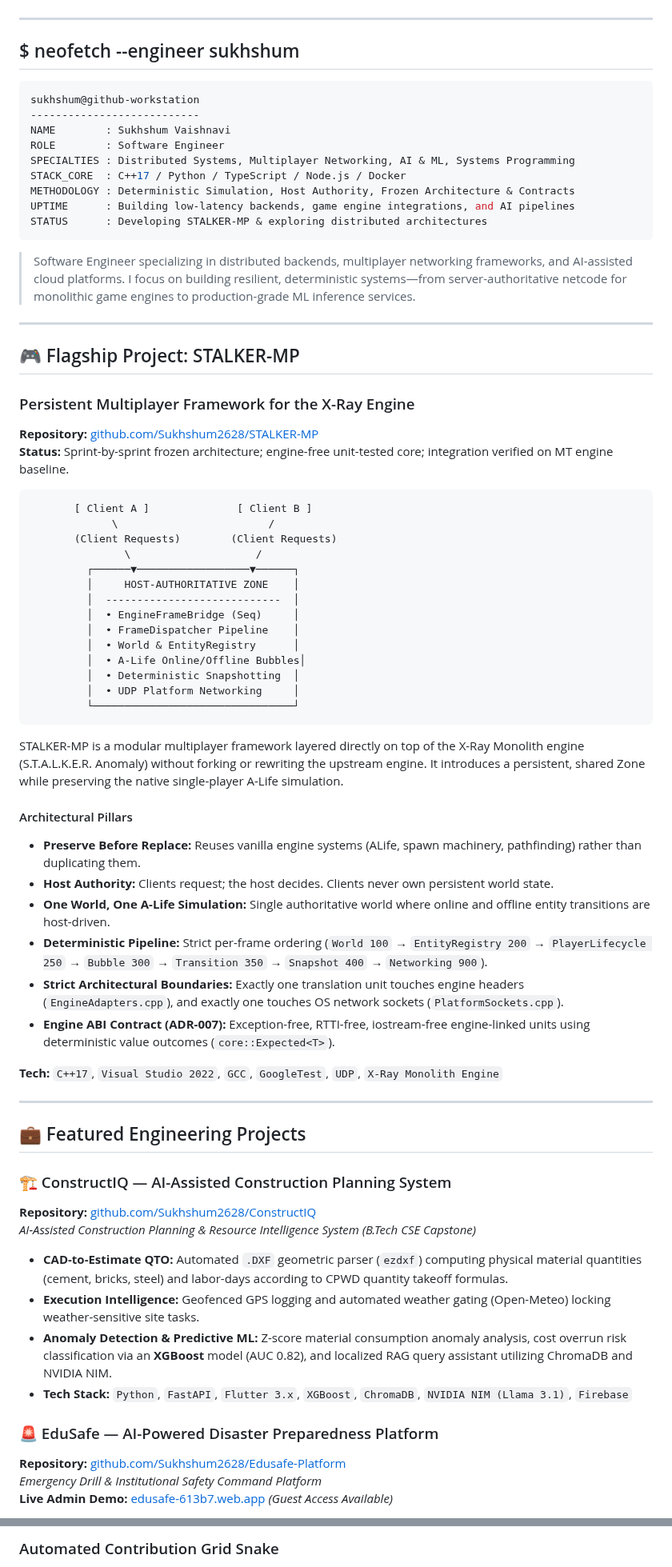
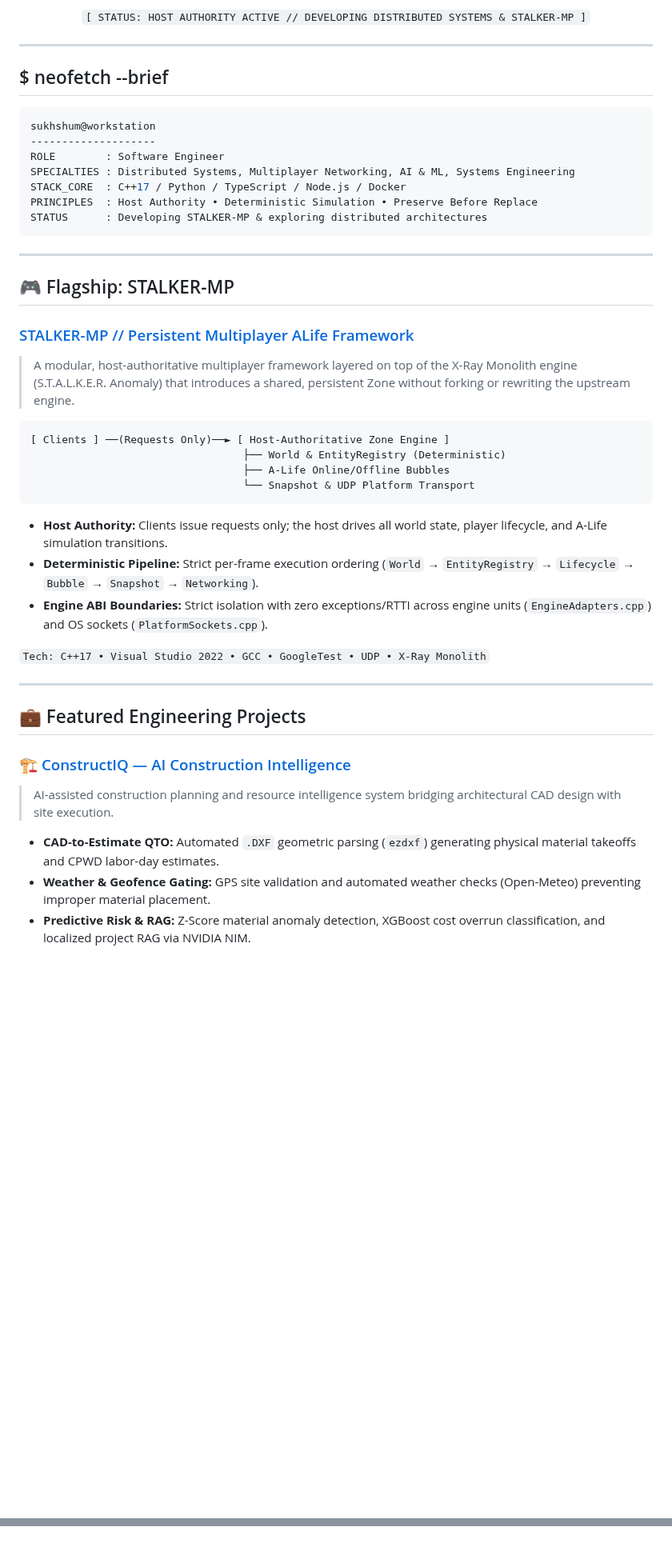
Before and after one commit to Sukhshum2628/Sukhshum2628, a Markdown page: README.md, 2 parts joined by grey strips. Shown at 80% size. Drawn GitHub-style; blank space fills up the shorter version.

````diff
--- a/README.md
+++ b/README.md
@@ -20,74 +23,53 @@
+<br/>
+
+`[ STATUS: HOST AUTHORITY ACTIVE // DEVELOPING DISTRIBUTED SYSTEMS & STALKER-MP ]`
+
+</div>
 
 ---
 
-## $ neofetch --engineer sukhshum
+## $ neofetch --brief
 
 ```bash
-sukhshum@github-workstation
----------------------------
-NAME        : Sukhshum Vaishnavi
+sukhshum@workstation
+--------------------
 ROLE        : Software Engineer
-SPECIALTIES : Distributed Systems, Multiplayer Networking, AI & ML, Systems Programming
+SPECIALTIES : Distributed Systems, Multiplayer Networking, AI & ML, Systems Engineering
 STACK_CORE  : C++17 / Python / TypeScript / Node.js / Docker
-METHODOLOGY : Deterministic Simulation, Host Authority, Frozen Architecture & Contracts
-UPTIME      : Building low-latency backends, game engine integrations, and AI pipelines
+PRINCIPLES  : Host Authority • Deterministic Simulation • Preserve Before Replace
 STATUS      : Developing STALKER-MP & exploring distributed architectures
 ```
 
-> Software Engineer specializing in distributed backends, multiplayer networking frameworks, and AI-assisted cloud platforms. I focus on building resilient, deterministic systems—from server-authoritative netcode for monolithic game engines to production-grade ML inference services.
-
 ---
 
-## 🎮 Flagship Project: STALKER-MP
+## 🎮 Flagship: STALKER-MP
 
-### Persistent Multiplayer Framework for the X-Ray Engine
-**Repository:** [github.com/Sukhshum2628/STALKER-MP](https://github.com/Sukhshum2628/STALKER-MP)
-**Status:** Sprint-by-sprint frozen architecture; engine-free unit-tested core; integration verified on MT engine baseline.
+### [STALKER-MP // Persistent Multiplayer ALife Framework](https://github.com/Sukhshum2628/STALKER-MP)
+
+> A modular, host-authoritative multiplayer framework layered on top of the X-Ray Monolith engine (S.T.A.L.K.E.R. Anomaly) that introduces a shared, persistent Zone without forking or rewriting the upstream engine.
 
 ```
-       [ Client A ]              [ Client B ]
-             \                        /
-       (Client Requests)        (Client Requests)
-               \                    /
-         ┌──────▼──────────────────▼──────┐
-         │     HOST-AUTHORITATIVE ZONE    │
-         │  ----------------------------  │
-         │  • EngineFrameBridge (Seq)     │
-         │  • FrameDispatcher Pipeline    │
-         │  • World & EntityRegistry      │
-         │  • A-Life Online/Offline Bubbles│
-         │  • Deterministic Snapshotting  │
-         │  • UDP Platform Networking     │
-         └────────────────────────────────┘
+[ Clients ] ──(Requests Only)──► [ Host-Authoritative Zone Engine ]
+                                  ├── World & EntityRegistry (Deterministic)
+                                  ├── A-Life Online/Offline Bubbles
+                                  └── Snapshot & UDP Platform Transport
 ```
 
-STALKER-MP is a modular multiplayer framework layered directly on top of the X-Ray Monolith engine (S.T.A.L.K.E.R. Anomaly) without forking or rewriting the upstream engine. It introduces a persistent, shared Zone while preserving the native single-player A-Life simulation.
+- **Host Authority:** Clients issue requests only; the host drives all world state, player lifecycle, and A-Life simulation transitions.
+- **Deterministic Pipeline:** Strict per-frame execution ordering (`World` → `EntityRegistry` → `Lifecycle` → `Bubble` → `Snapshot` → `Networking`).
+- **Engine ABI Boundaries:** Strict isolation with zero exceptions/RTTI across engine units (`EngineAdapters.cpp`) and OS sockets (`PlatformSockets.cpp`).
 
-#### Architectural Pillars
-- **Preserve Before Replace:** Reuses vanilla engine systems (ALife, spawn machinery, pathfinding) rather than duplicating them.
-- **Host Authority:** Clients request; the host decides. Clients never own persistent world state.
-- **One World, One A-Life Simulation:** Single authoritative world where online and offline entity transitions are host-driven.
-- **Deterministic Pipeline:** Strict per-frame ordering (`World 100` → `EntityRegistry 200` → `PlayerLifecycle 250` → `Bubble 300` → `Transition 350` → `Snapshot 400` → `Networking 900`).
-- **Strict Architectural Boundaries:** Exactly one translation unit touches engine headers (`EngineAdapters.cpp`), and exactly one touches OS network sockets (`PlatformSockets.cpp`).
-- **Engine ABI Contract (ADR-007):** Exception-free, RTTI-free, iostream-free engine-linked units using deterministic value outcomes (`core::Expected<T>`).
-
-**Tech:** `C++17`, `Visual Studio 2022`, `GCC`, `GoogleTest`, `UDP`, `X-Ray Monolith Engine`
+`Tech: C++17 • Visual Studio 2022 • GCC • GoogleTest • UDP • X-Ray Monolith`
 
 ---
 
 ## 💼 Featured Engineering Projects
 
-### 🏗️ ConstructIQ — AI-Assisted Construction Planning System
-**Repository:** [github.com/Sukhshum2628/ConstructIQ](https://github.com/Sukhshum2628/ConstructIQ)
-*AI-Assisted Construction Planning & Resource Intelligence System (B.Tech CSE Capstone)*
+### 🏗️ [ConstructIQ — AI Construction Intelligence](https://github.com/Sukhshum2628/ConstructIQ)
 
-- **CAD-to-Estimate QTO:** Automated `.DXF` geometric parser (`ezdxf`) computing physical material quantities (cement, bricks, steel) and labor-days according to CPWD quantity takeoff formulas.
-- **Execution Intelligence:** Geofenced GPS logging and automated weather gating (Open-Meteo) locking weather-sensitive site tasks.
-- **Anomaly Detection & Predictive ML:** Z-score material consumption anomaly analysis, cost overrun risk classification via an **XGBoost** model (AUC 0.82), and localized RAG query assistant utilizing ChromaDB and NVIDIA NIM.
-- **Tech Stack:** `Python`, `FastAPI`, `Flutter 3.x`, `XGBoost`, `ChromaDB`, `NVIDIA NIM (Llama 3.1)`, `Firebase`
+> AI-assisted construction planning and resource intelligence system bridging architectural CAD design with site execution.
 
-### 🚨 EduSafe — AI-Powered Disaster Preparedness Platform
-**Repository:** [github.com/Sukhshum2628/Edusafe-Platform](https://github.com/Sukhshum2628/Edusafe-Platform)
-*Emergency Drill & Institutional Safety Command Platform*
-**Live Admin Demo:** [edusafe-613b7.web.app](https://edusafe-613b7.web.app) *(Guest Access Available)*
+- **CAD-to-Estimate QTO:** Automated `.DXF` geometric parsing (`ezdxf`) generating physical material takeoffs and CPWD labor-day estimates.
+- **Weather & Geofence Gating:** GPS site validation and automated weather checks (Open-Meteo) preventing improper material placement.
+- **Predictive Risk & RAG:** Z-Score material anomaly detection, XGBoost cost overrun classification, and localized project RAG via NVIDIA NIM.
 
@@ -135,3 +115,3 @@ STALKER-MP is a modular multiplayer framework layered directly on top of the X-R
 
-### Automated Contribution Grid Snake
+<br/>
 
````
Also changed, not shown: other parts of README.md (+60 -63 lines), assets/avatar-source.jpg (added), assets/matrix-portrait.gif, assets/matrix-portrait.png, assets/terminal-banner.gif, 1 other file.
